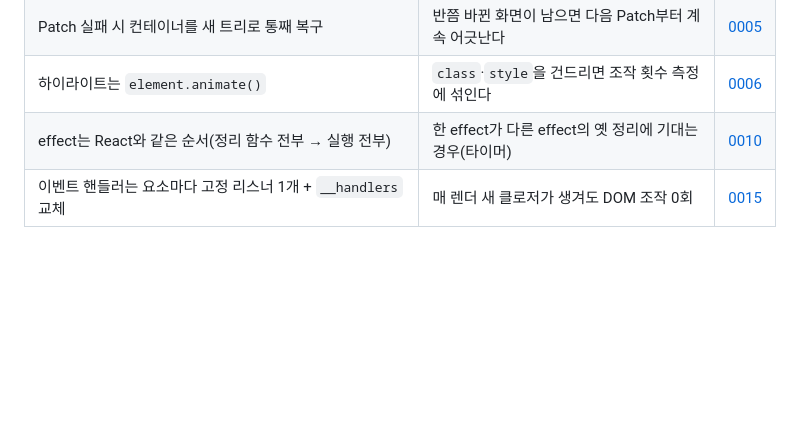
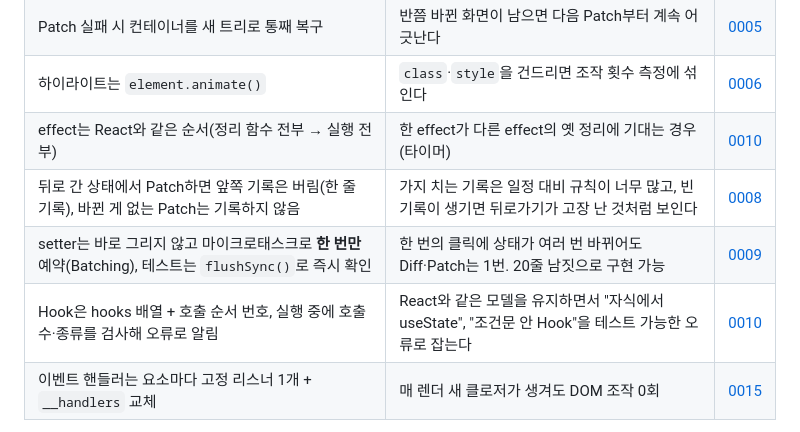
Before and after one commit to team1-mini-lab/mini-react, a Markdown page: README.md, the part around one of its changes. Drawn GitHub-style; blank space fills up the shorter version.

```diff
--- a/README.md
+++ b/README.md
@@ -123,6 +141,9 @@ flowchart LR
 | Patch 실패 시 컨테이너를 새 트리로 통째 복구 | 반쯤 바뀐 화면이 남으면 다음 Patch부터 계속 어긋난다 | [0005](docs/adr/ADR-0005-patch.md) |
 | 하이라이트는 `element.animate()` | `class`·`style`을 건드리면 조작 횟수 측정에 섞인다 | [0006](docs/adr/ADR-0006-test-area.md) |
 | effect는 React와 같은 순서(정리 함수 전부 → 실행 전부) | 한 effect가 다른 effect의 옛 정리에 기대는 경우(타이머) | [0010](docs/adr/ADR-0010-hooks.md) |
+| 뒤로 간 상태에서 Patch하면 앞쪽 기록은 버림(한 줄 기록), 바뀐 게 없는 Patch는 기록하지 않음 | 가지 치는 기록은 일정 대비 규칙이 너무 많고, 빈 기록이 생기면 뒤로가기가 고장 난 것처럼 보인다 | [0008](docs/adr/ADR-0008-history.md) |
+| setter는 바로 그리지 않고 마이크로태스크로 **한 번만** 예약(Batching), 테스트는 `flushSync()`로 즉시 확인 | 한 번의 클릭에 상태가 여러 번 바뀌어도 Diff·Patch는 1번. 20줄 남짓으로 구현 가능 | [0009](docs/adr/ADR-0009-batching.md) |
+| Hook은 hooks 배열 + 호출 순서 번호, 실행 중에 호출 수·종류를 검사해 오류로 알림 | React와 같은 모델을 유지하면서 "자식에서 useState", "조건문 안 Hook"을 테스트 가능한 오류로 잡는다 | [0010](docs/adr/ADR-0010-hooks.md) |
 | 이벤트 핸들러는 요소마다 고정 리스너 1개 + `__handlers` 교체 | 매 렌더 새 클로저가 생겨도 DOM 조작 0회 | [0015](docs/adr/ADR-0015-component-rendering.md) |
 
 **실제 React와 의도적으로 다른 점** (발표·방어 포인트): 자식 컴포넌트 즉시 펼침, 요소별 고정 리스너, effect를 Patch 직후 동기 실행, 루트 컴포넌트 하나 & `unmount` 없음, 렌더링 중 setter는 한 번 옛 값으로 그려짐 — 이유는 [SDD Phase 2 1.2](docs/specs/SDD_final_phase2.md)에 있습니다.
```
Also changed, not shown: other parts of README.md (+23 -5 lines), docs/images/phase1-flow.png (added), docs/images/phase2-flow.png (added).
